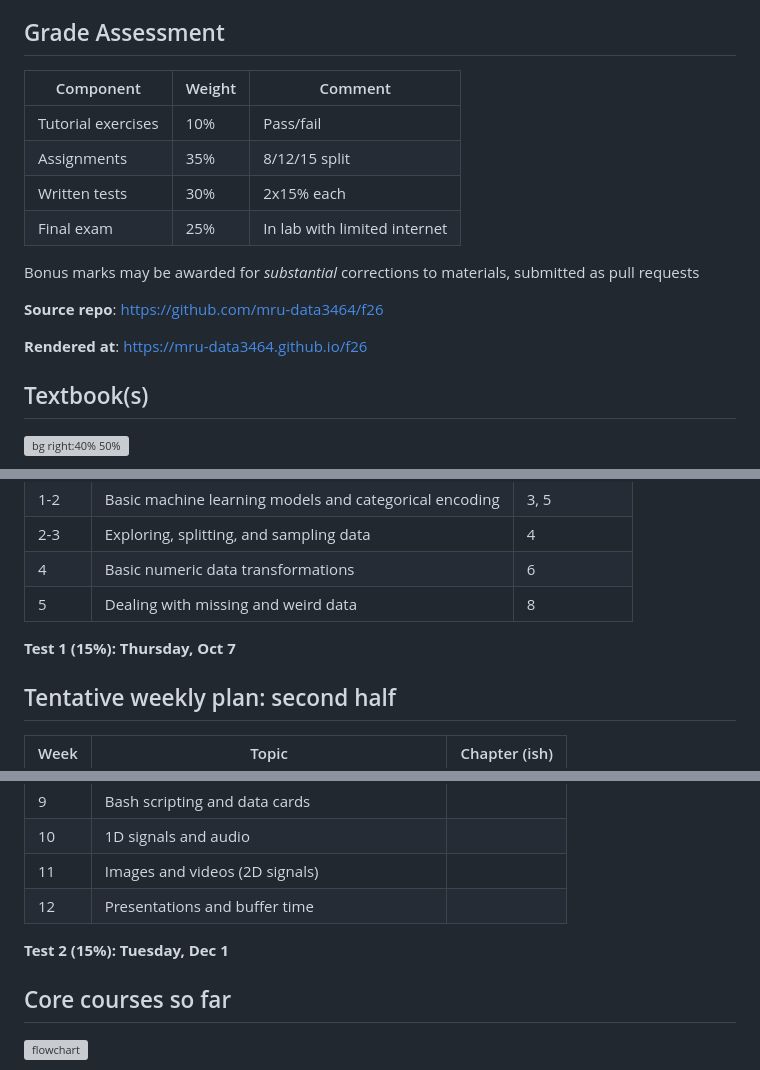
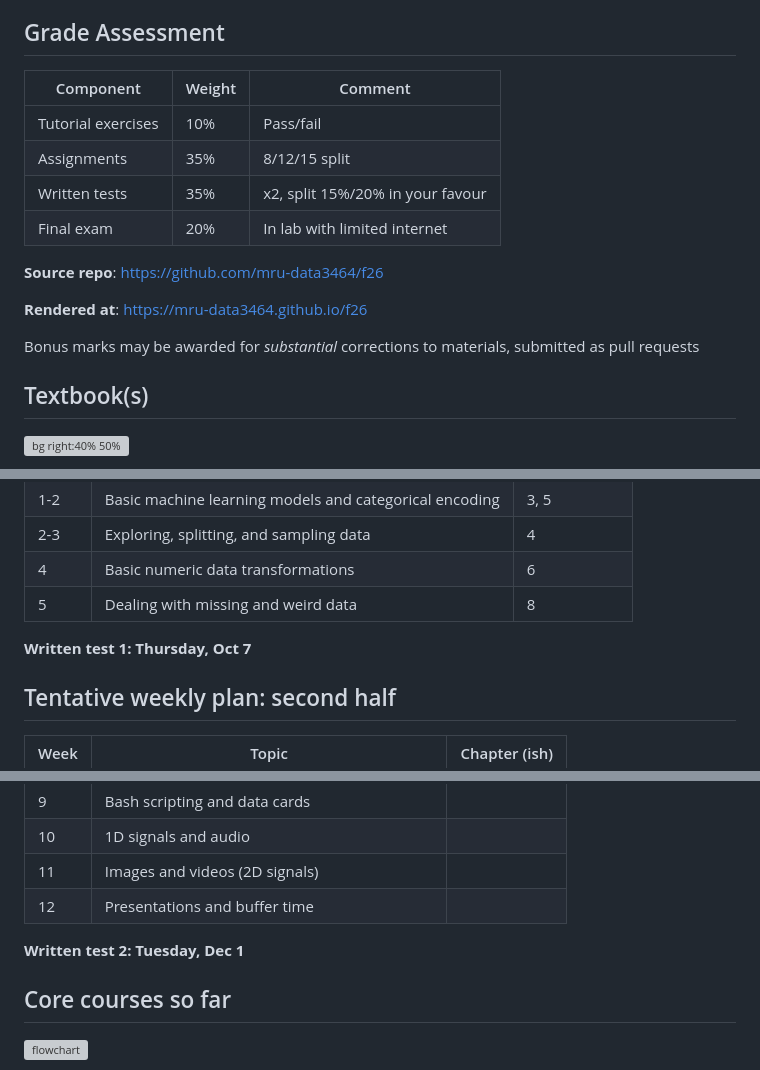
Before and after one commit to mru-data3464/f26, a Markdown page: slides/01-intro.md, 3 parts joined by grey strips. Rendered like a GitHub page; grey boxes are pictures that could not be loaded.

Commit message:
Updating assessment breakdown

```diff
--- a/slides/01-intro.md
+++ b/slides/01-intro.md
@@ -49,22 +49,18 @@ Colloquially and lovingly referred to as **data wrangling**
 
 ## Grade Assessment
 
-<div class="columns">
-
-| Component          | Weight | Comment                      |
-| ------------------ | ------ | ---------------------------- |
-| Tutorial exercises | 10%    | Pass/fail                    |
-| Assignments        | 35%    | 8/12/15 split                |
-| Written tests      | 30%    | 2x15% each                   |
-| Final exam         | 25%    | In lab with limited internet |
-
-Bonus marks may be awarded for *substantial* corrections to materials, submitted as pull requests
-
-</div>
+| Component          | Weight | Comment                          |
+| ------------------ | ------ | -------------------------------- |
+| Tutorial exercises | 10%    | Pass/fail                        |
+| Assignments        | 35%    | 8/12/15 split                    |
+| Written tests      | 35%    | x2, split 15%/20% in your favour |
+| Final exam         | 20%    | In lab with limited internet     |
 
 **Source repo**: https://github.com/mru-data3464/f26
 
 **Rendered at**: https://mru-data3464.github.io/f26
+
+<footer>Bonus marks may be awarded for <em>substantial</em> corrections to materials, submitted as pull requests</footer>
 
 ## Textbook(s)
 ![bg right:40% 50%](https://images.routledge.com/common/jackets/amazon/978103209/9781032090856.jpg)
@@ -102,7 +98,7 @@ In this course (and others, and your career), you will need to know:
 | 4    | Basic numeric data transformations                     | 6             |
 | 5    | Dealing with missing and weird data                    | 8             |
 
-**Test 1 (15%): Thursday, Oct 7**
+**Written test 1: Thursday, Oct 7**
 
 ## Tentative weekly plan: second half
 
@@ -115,7 +111,7 @@ In this course (and others, and your career), you will need to know:
 | 11   | Images and videos (2D signals)                |               |
 | 12   | Presentations and buffer time                 |               |
 
-**Test 2 (15%): Tuesday, Dec 1**
+**Written test 2: Tuesday, Dec 1**
 
 ## Core courses so far
 
```
